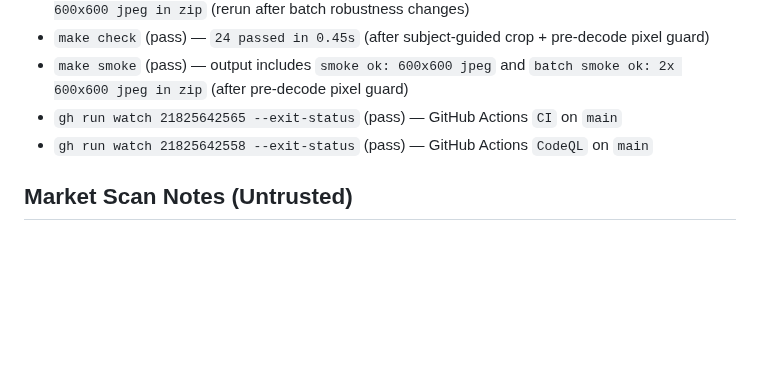
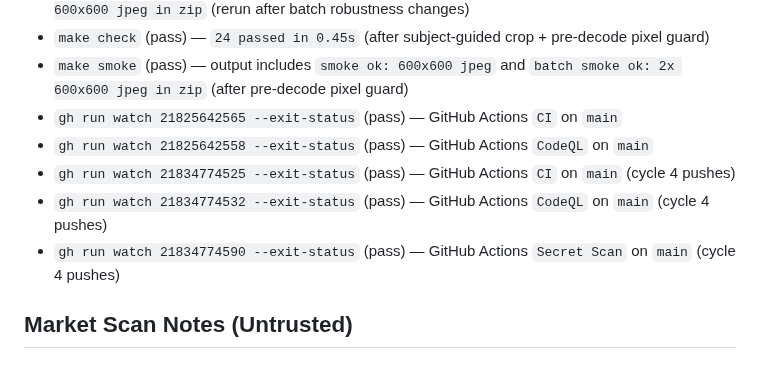
Before and after one commit to sarveshkapre/ai-headshot-studio, a Markdown page: PROJECT_MEMORY.md, the part around the change. Drawn GitHub-style; blank space fills up the shorter version.

Commit message:
docs(memory): record cycle 4 CI verification

```diff
--- a/PROJECT_MEMORY.md
+++ b/PROJECT_MEMORY.md
@@ -186,6 +186,9 @@
 - `make smoke` (pass) — output includes `smoke ok: 600x600 jpeg` and `batch smoke ok: 2x 600x600 jpeg in zip` (after pre-decode pixel guard)
 - `gh run watch 21825642565 --exit-status` (pass) — GitHub Actions `CI` on `main`
 - `gh run watch 21825642558 --exit-status` (pass) — GitHub Actions `CodeQL` on `main`
+- `gh run watch 21834774525 --exit-status` (pass) — GitHub Actions `CI` on `main` (cycle 4 pushes)
+- `gh run watch 21834774532 --exit-status` (pass) — GitHub Actions `CodeQL` on `main` (cycle 4 pushes)
+- `gh run watch 21834774590 --exit-status` (pass) — GitHub Actions `Secret Scan` on `main` (cycle 4 pushes)
 
 ## Market Scan Notes (Untrusted)
 
```
